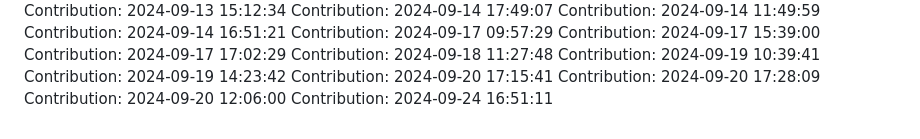
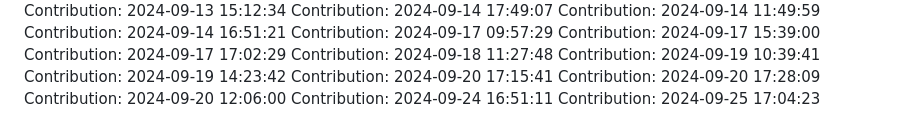
Before and after one commit to rahulgaur608/NeuralStyle-Transfer-App, a Markdown page: README.md, the part around the change. GitHub-like rendering.

Commit message:
Contribution: 2024-09-25 17:04:23

```diff
--- a/README.md
+++ b/README.md
@@ -373,3 +373,4 @@ Contribution: 2024-09-20 17:15:41
 Contribution: 2024-09-20 17:28:09
 Contribution: 2024-09-20 12:06:00
 Contribution: 2024-09-24 16:51:11
+Contribution: 2024-09-25 17:04:23
```
